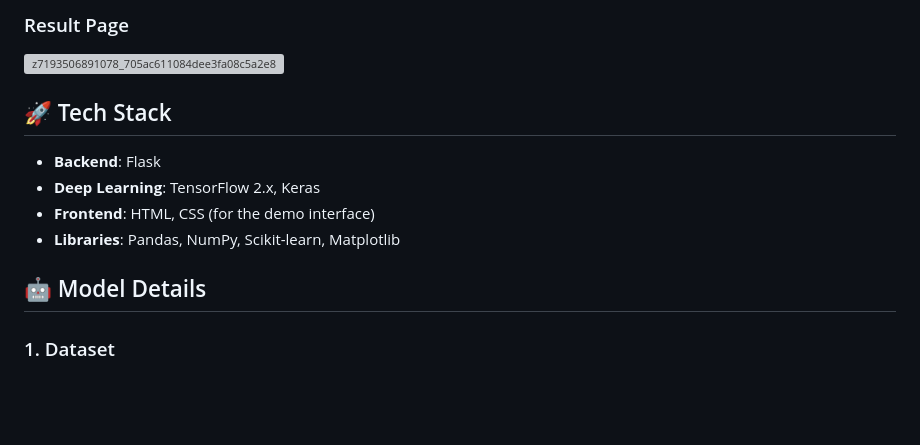
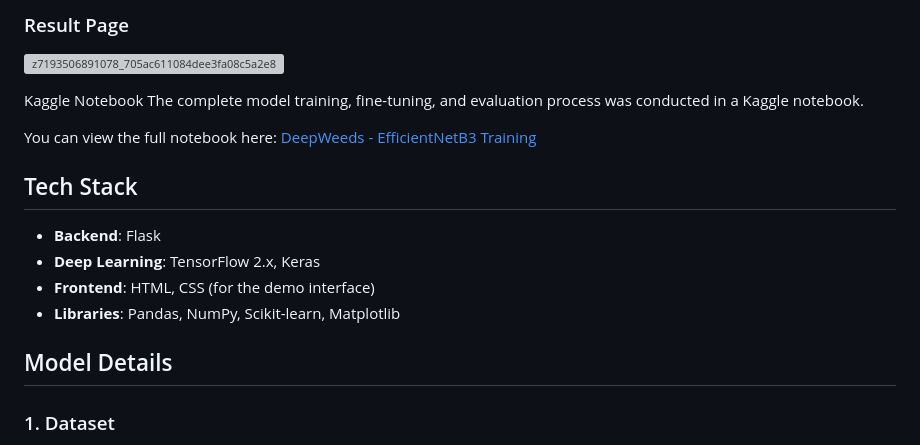
Before and after one commit to tramanh64/DeepWeeds-Classifier-Demo, a Markdown page: README.md, the part around one of its changes. Drawn GitHub-style; blank space fills up the shorter version; grey boxes are pictures that could not be loaded.

Commit message:
Refactor README formatting and add Kaggle notebook link
Updated README to improve formatting and added Kaggle notebook link.

```diff
--- a/README.md
+++ b/README.md
@@ -20,13 +20,18 @@ Below are screenshots of the application in action:
 ### Result Page
 ![z7193506891078_705ac611084dee3fa08c5a2e8e3c57c6](https://github.com/user-attachments/assets/dea78fc0-3881-4150-9e59-0985e2a7cc6b)
 
-## 🚀 Tech Stack
+Kaggle Notebook
+The complete model training, fine-tuning, and evaluation process was conducted in a Kaggle notebook.
+
+You can view the full notebook here: [DeepWeeds - EfficientNetB3 Training](https://www.kaggle.com/code/trmanhinhngc/deepweeds-efficientnetb3?scriptVersionId=268674068)
+
+## Tech Stack
 * **Backend**: Flask
 * **Deep Learning**: TensorFlow 2.x, Keras
 * **Frontend**: HTML, CSS (for the demo interface)
 * **Libraries**: Pandas, NumPy, Scikit-learn, Matplotlib
 
-## 🤖 Model Details
+## Model Details
 ### 1. Dataset
 * **Name**: [DeepWeeds](https://github.com/AlexOlsen/DeepWeeds)
 * **Subset Used**: The model was trained on `train_subset0.csv` (10,501 images) and validated on `val_subset0.csv` (3,501 images).
```
Also changed, not shown: other parts of README.md (+1 -1 lines).
